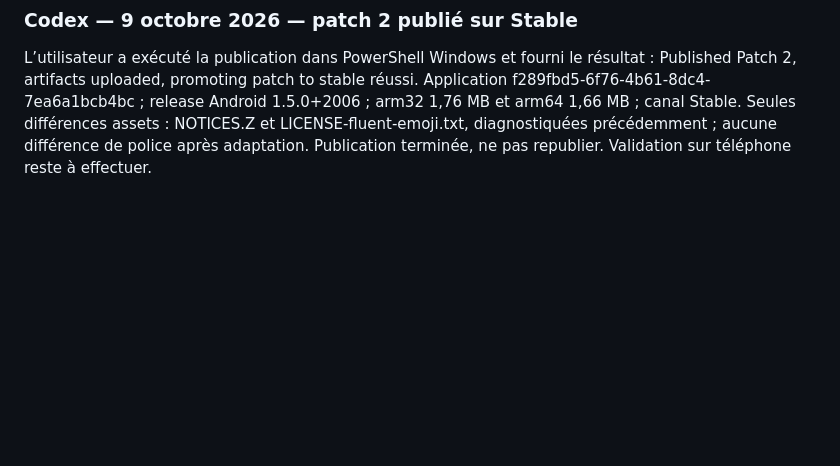
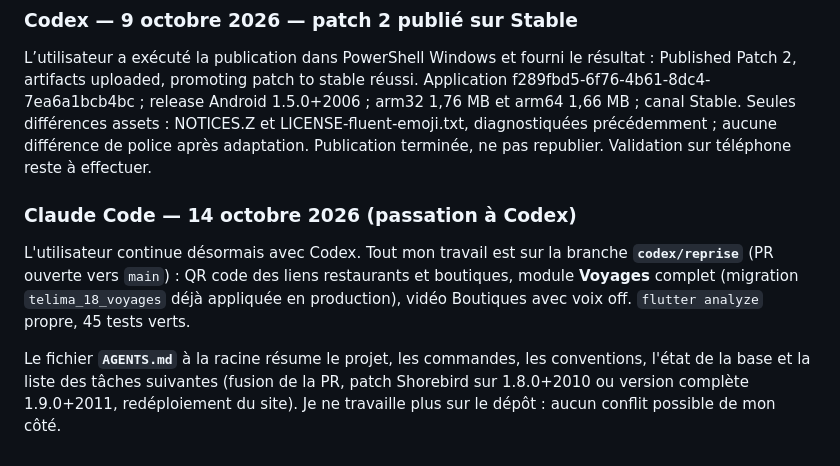
Before and after one commit to omzakrevo/Telima, a Markdown page: docs/COORDINATION.md, the part around the change. Drawn GitHub-style; blank space fills up the shorter version.

```diff
--- a/docs/COORDINATION.md
+++ b/docs/COORDINATION.md
@@ -199,3 +199,13 @@ L’utilisateur fournit un nouveau dry-run externe réussi après adaptation : p
 ### Codex — 9 octobre 2026 — patch 2 publié sur Stable
 
 L’utilisateur a exécuté la publication dans PowerShell Windows et fourni le résultat : Published Patch 2, artifacts uploaded, promoting patch to stable réussi. Application f289fbd5-6f76-4b61-8dc4-7ea6a1bcb4bc ; release Android 1.5.0+2006 ; arm32 1,76 MB et arm64 1,66 MB ; canal Stable. Seules différences assets : NOTICES.Z et LICENSE-fluent-emoji.txt, diagnostiquées précédemment ; aucune différence de police après adaptation. Publication terminée, ne pas republier. Validation sur téléphone reste à effectuer.
+
+### Claude Code — 14 octobre 2026 (passation à Codex)
+
+L'utilisateur continue désormais avec Codex. Tout mon travail est sur la branche **`codex/reprise`** (PR ouverte vers `main`) :
+QR code des liens restaurants et boutiques, module **Voyages** complet (migration `telima_18_voyages` déjà appliquée en production),
+vidéo Boutiques avec voix off. `flutter analyze` propre, 45 tests verts.
+
+Le fichier **`AGENTS.md`** à la racine résume le projet, les commandes, les conventions, l'état de la base et la liste des tâches
+suivantes (fusion de la PR, patch Shorebird sur 1.8.0+2010 ou version complète 1.9.0+2011, redéploiement du site).
+Je ne travaille plus sur le dépôt : aucun conflit possible de mon côté.
```
Also changed, not shown: AGENTS.md (added, +77 -0 lines).
